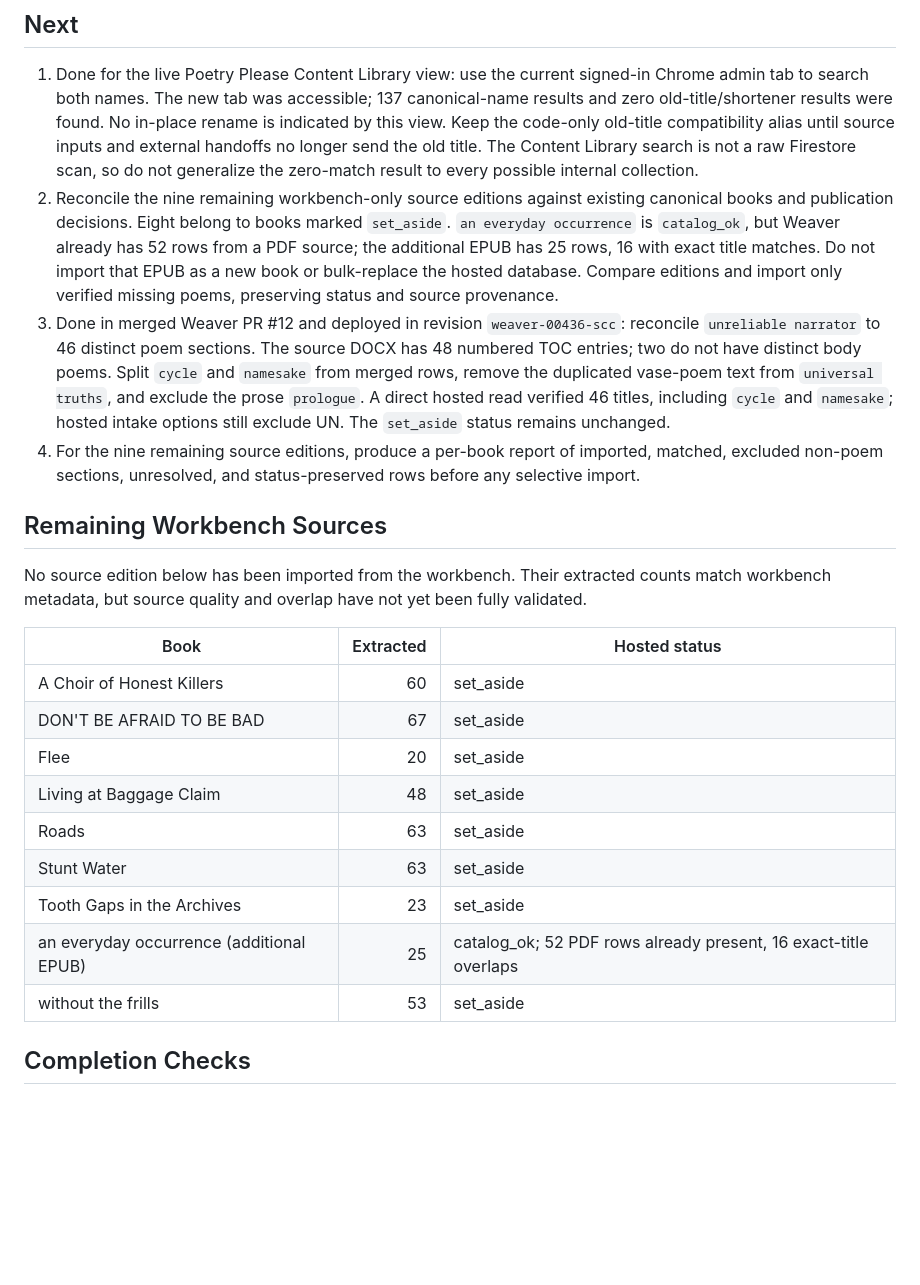
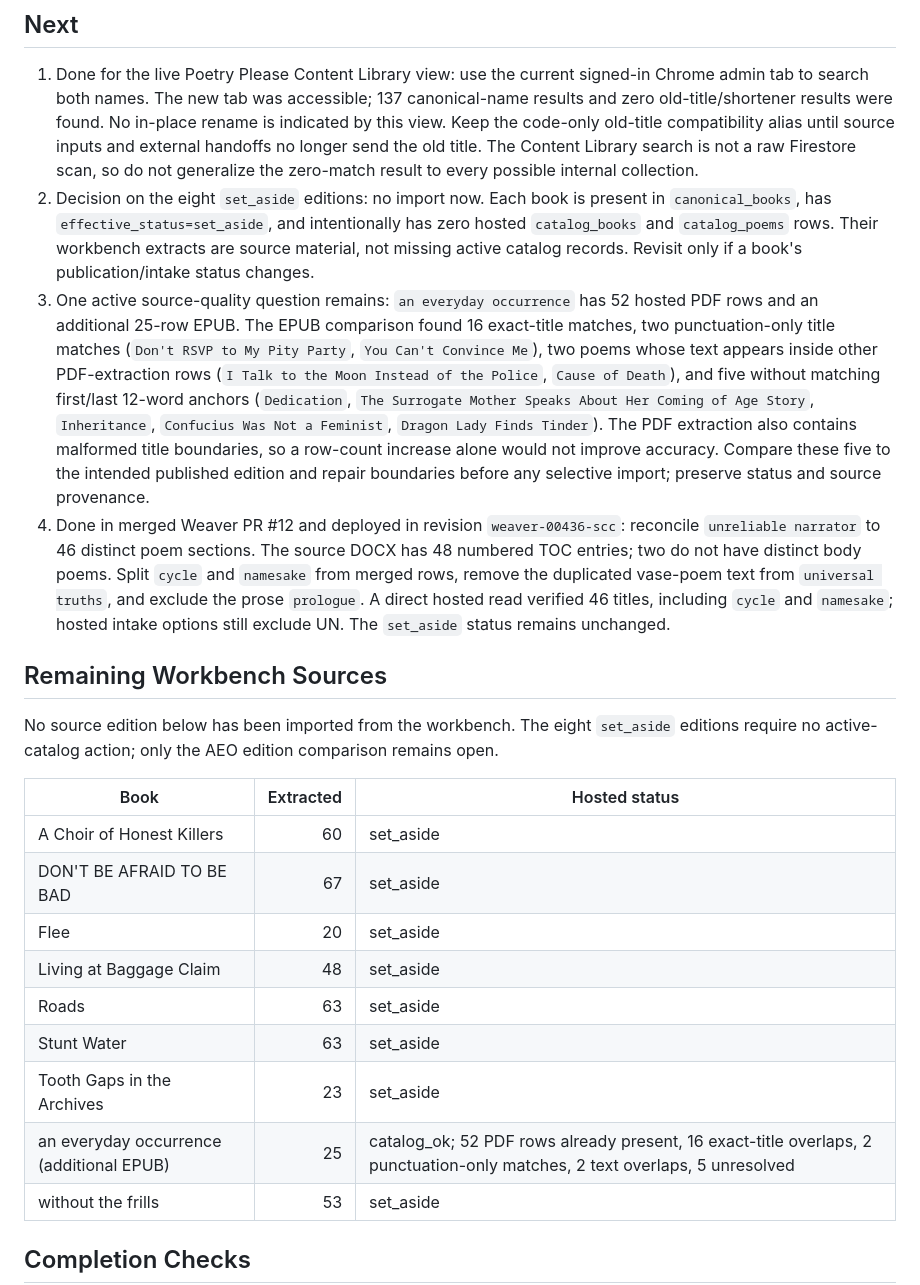
Before and after one commit to samvancook/weaver, a Markdown page: CATALOG_RECONCILIATION_ROADMAP.md, the part around the change. GitHub-like rendering; blank space fills up the shorter version.

Commit message:
Document remaining catalog edition decision

```diff
--- a/CATALOG_RECONCILIATION_ROADMAP.md
+++ b/CATALOG_RECONCILIATION_ROADMAP.md
@@ -13,13 +13,13 @@
 ## Next
 
 1. Done for the live Poetry Please Content Library view: use the current signed-in Chrome admin tab to search both names. The new tab was accessible; 137 canonical-name results and zero old-title/shortener results were found. No in-place rename is indicated by this view. Keep the code-only old-title compatibility alias until source inputs and external handoffs no longer send the old title. The Content Library search is not a raw Firestore scan, so do not generalize the zero-match result to every possible internal collection.
-2. Reconcile the nine remaining workbench-only source editions against existing canonical books and publication decisions. Eight belong to books marked `set_aside`. `an everyday occurrence` is `catalog_ok`, but Weaver already has 52 rows from a PDF source; the additional EPUB has 25 rows, 16 with exact title matches. Do not import that EPUB as a new book or bulk-replace the hosted database. Compare editions and import only verified missing poems, preserving status and source provenance.
-3. Done in merged Weaver PR #12 and deployed in revision `weaver-00436-scc`: reconcile `unreliable narrator` to 46 distinct poem sections. The source DOCX has 48 numbered TOC entries; two do not have distinct body poems. Split `cycle` and `namesake` from merged rows, remove the duplicated vase-poem text from `universal truths`, and exclude the prose `prologue`. A direct hosted read verified 46 titles, including `cycle` and `namesake`; hosted intake options still exclude UN. The `set_aside` status remains unchanged.
-4. For the nine remaining source editions, produce a per-book report of imported, matched, excluded non-poem sections, unresolved, and status-preserved rows before any selective import.
+2. Decision on the eight `set_aside` editions: no import now. Each book is present in `canonical_books`, has `effective_status=set_aside`, and intentionally has zero hosted `catalog_books` and `catalog_poems` rows. Their workbench extracts are source material, not missing active catalog records. Revisit only if a book's publication/intake status changes.
+3. One active source-quality question remains: `an everyday occurrence` has 52 hosted PDF rows and an additional 25-row EPUB. The EPUB comparison found 16 exact-title matches, two punctuation-only title matches (`Don't RSVP to My Pity Party`, `You Can't Convince Me`), two poems whose text appears inside other PDF-extraction rows (`I Talk to the Moon Instead of the Police`, `Cause of Death`), and five without matching first/last 12-word anchors (`Dedication`, `The Surrogate Mother Speaks About Her Coming of Age Story`, `Inheritance`, `Confucius Was Not a Feminist`, `Dragon Lady Finds Tinder`). The PDF extraction also contains malformed title boundaries, so a row-count increase alone would not improve accuracy. Compare these five to the intended published edition and repair boundaries before any selective import; preserve status and source provenance.
+4. Done in merged Weaver PR #12 and deployed in revision `weaver-00436-scc`: reconcile `unreliable narrator` to 46 distinct poem sections. The source DOCX has 48 numbered TOC entries; two do not have distinct body poems. Split `cycle` and `namesake` from merged rows, remove the duplicated vase-poem text from `universal truths`, and exclude the prose `prologue`. A direct hosted read verified 46 titles, including `cycle` and `namesake`; hosted intake options still exclude UN. The `set_aside` status remains unchanged.
 
 ## Remaining Workbench Sources
 
-No source edition below has been imported from the workbench. Their extracted counts match workbench metadata, but source quality and overlap have not yet been fully validated.
+No source edition below has been imported from the workbench. The eight `set_aside` editions require no active-catalog action; only the AEO edition comparison remains open.
 
 | Book | Extracted | Hosted status |
 | --- | ---: | --- |
@@ -30,7 +30,7 @@ No source edition below has been imported from the workbench. Their extracted co
 | Roads | 63 | set_aside |
 | Stunt Water | 63 | set_aside |
 | Tooth Gaps in the Archives | 23 | set_aside |
-| an everyday occurrence (additional EPUB) | 25 | catalog_ok; 52 PDF rows already present, 16 exact-title overlaps |
+| an everyday occurrence (additional EPUB) | 25 | catalog_ok; 52 PDF rows already present, 16 exact-title overlaps, 2 punctuation-only matches, 2 text overlaps, 5 unresolved |
 | without the frills | 53 | set_aside |
 
 ## Completion Checks
```
